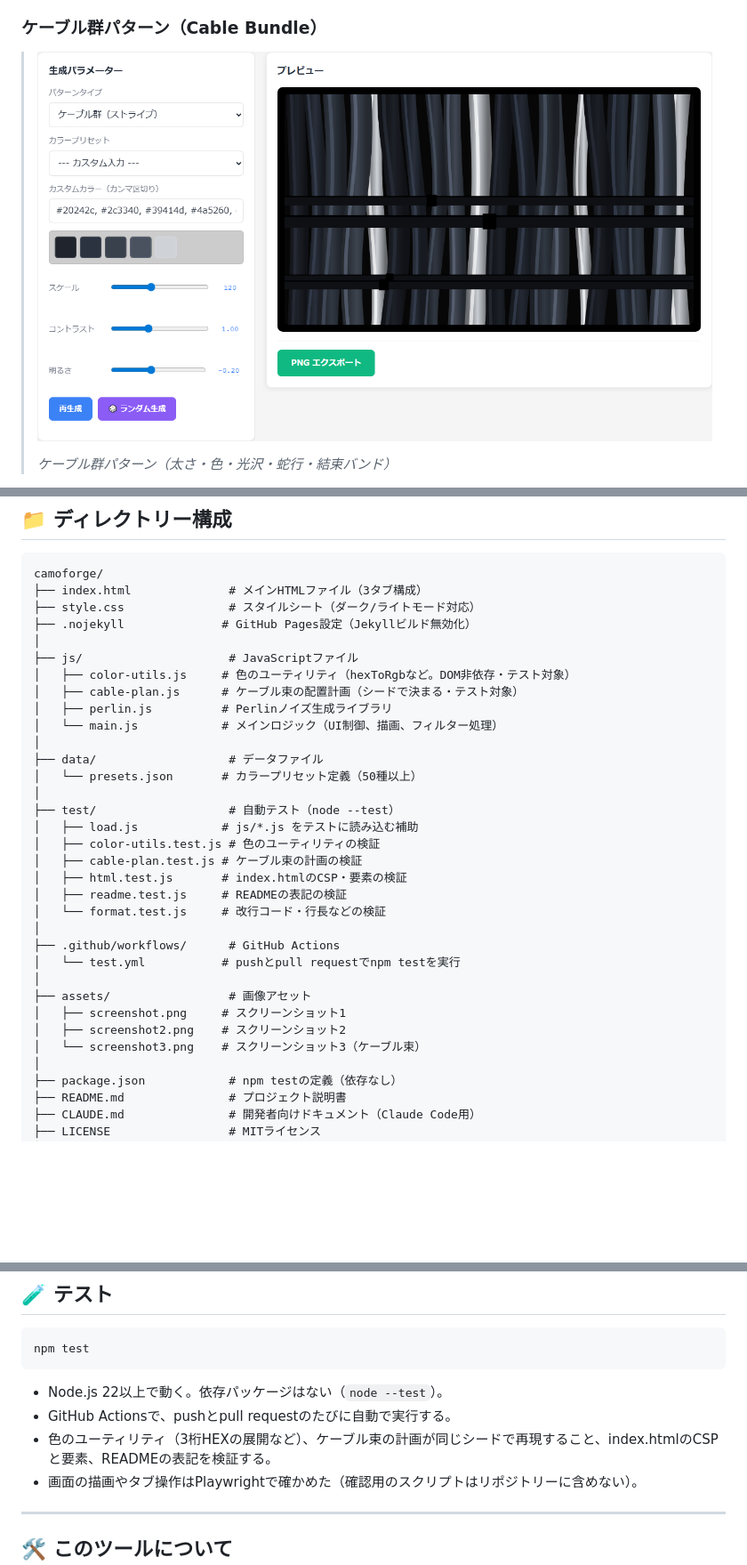
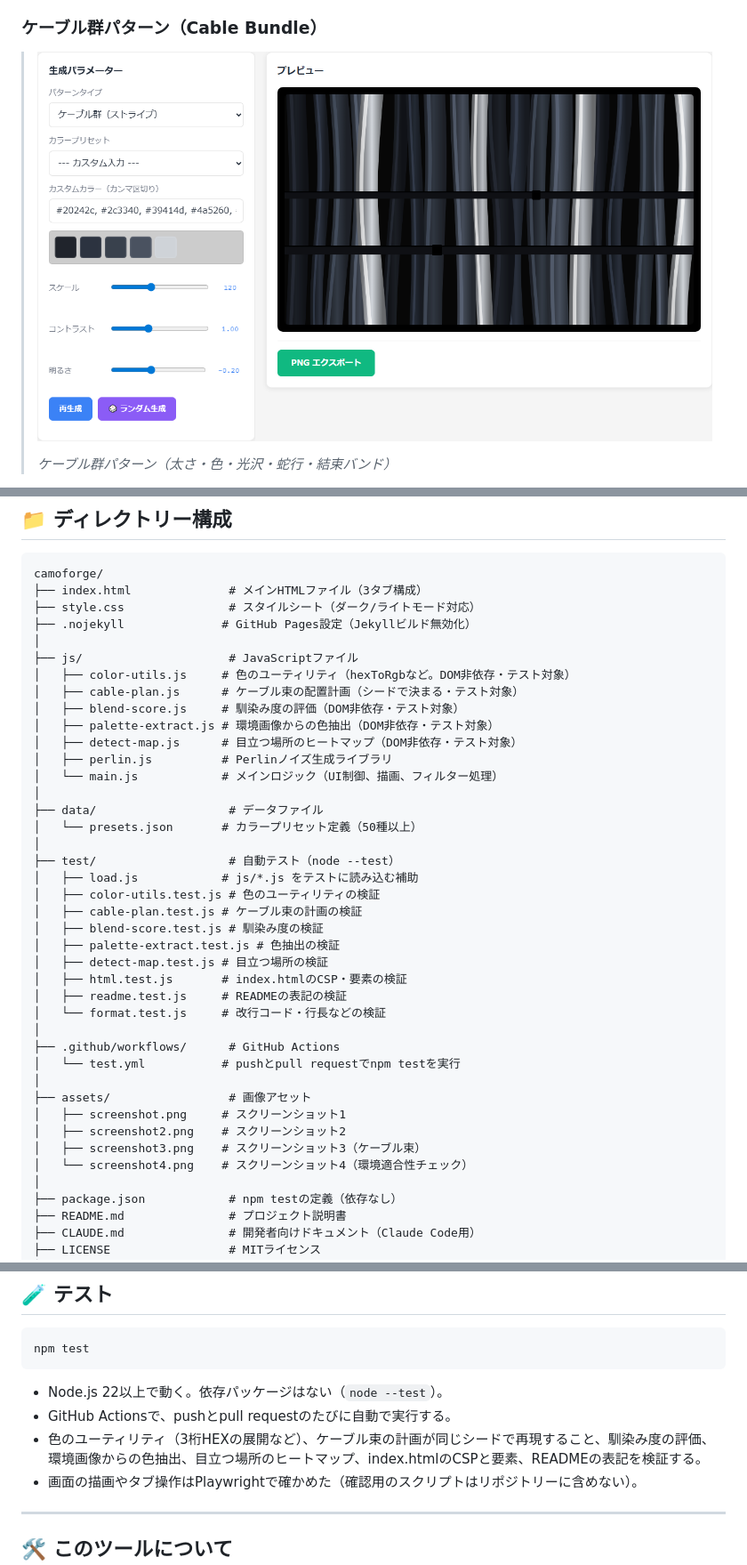
Before and after one commit to ipusiron/camoforge, a Markdown page: README.md, 3 parts joined by grey strips. Shown at 89% size. GitHub-like rendering; pictures changed too: assets/screenshot3.png; blank space fills up the shorter version.

```diff
--- a/README.md
+++ b/README.md
@@ -408,6 +429,9 @@ camoforge/
 ├── js/                     # JavaScriptファイル
 │   ├── color-utils.js     # 色のユーティリティ（hexToRgbなど。DOM非依存・テスト対象）
 │   ├── cable-plan.js      # ケーブル束の配置計画（シードで決まる・テスト対象）
+│   ├── blend-score.js     # 馴染み度の評価（DOM非依存・テスト対象）
+│   ├── palette-extract.js # 環境画像からの色抽出（DOM非依存・テスト対象）
+│   ├── detect-map.js      # 目立つ場所のヒートマップ（DOM非依存・テスト対象）
 │   ├── perlin.js          # Perlinノイズ生成ライブラリ
 │   └── main.js            # メインロジック（UI制御、描画、フィルター処理）
 │
@@ -418,6 +442,9 @@ camoforge/
 │   ├── load.js            # js/*.js をテストに読み込む補助
 │   ├── color-utils.test.js # 色のユーティリティの検証
 │   ├── cable-plan.test.js # ケーブル束の計画の検証
+│   ├── blend-score.test.js # 馴染み度の検証
+│   ├── palette-extract.test.js # 色抽出の検証
+│   ├── detect-map.test.js # 目立つ場所の検証
 │   ├── html.test.js       # index.htmlのCSP・要素の検証
 │   ├── readme.test.js     # READMEの表記の検証
 │   └── format.test.js     # 改行コード・行長などの検証
@@ -428,7 +455,8 @@ camoforge/
 ├── assets/                 # 画像アセット
 │   ├── screenshot.png     # スクリーンショット1
 │   ├── screenshot2.png    # スクリーンショット2
-│   └── screenshot3.png    # スクリーンショット3（ケーブル束）
+│   ├── screenshot3.png    # スクリーンショット3（ケーブル束）
+│   └── screenshot4.png    # スクリーンショット4（環境適合性チェック）
 │
 ├── package.json            # npm testの定義（依存なし）
 ├── README.md               # プロジェクト説明書
@@ -465,7 +493,7 @@ npm test
 
 - Node.js 22以上で動く。依存パッケージはない（`node --test`）。
 - GitHub Actionsで、pushとpull requestのたびに自動で実行する。
-- 色のユーティリティ（3桁HEXの展開など）、ケーブル束の計画が同じシードで再現すること、index.htmlのCSPと要素、READMEの表記を検証する。
+- 色のユーティリティ（3桁HEXの展開など）、ケーブル束の計画が同じシードで再現すること、馴染み度の評価、環境画像からの色抽出、目立つ場所のヒートマップ、index.htmlのCSPと要素、READMEの表記を検証する。
 - 画面の描画やタブ操作はPlaywrightで確かめた（確認用のスクリプトはリポジトリーに含めない）。
 
 ---
```
Also changed, not shown: other parts of README.md (+21 -0 lines), CLAUDE.md (+5 -0 lines), assets/screenshot4.png (added).
